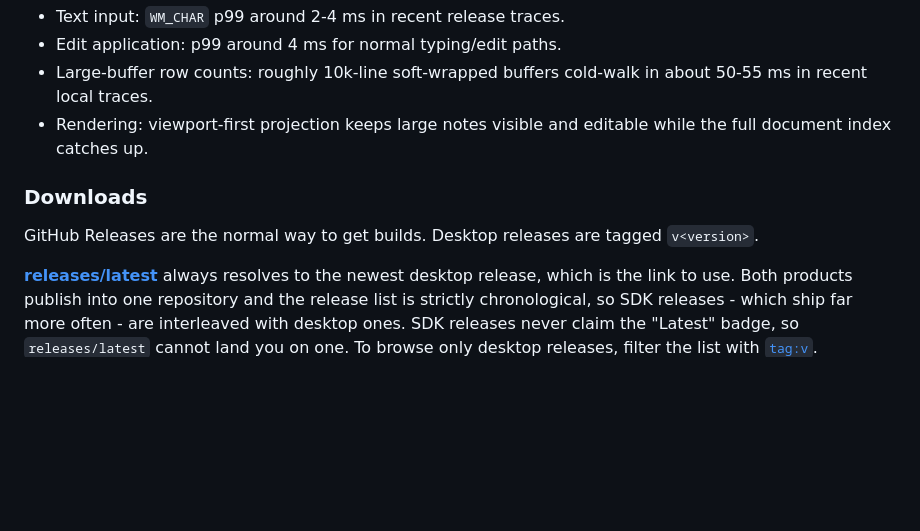
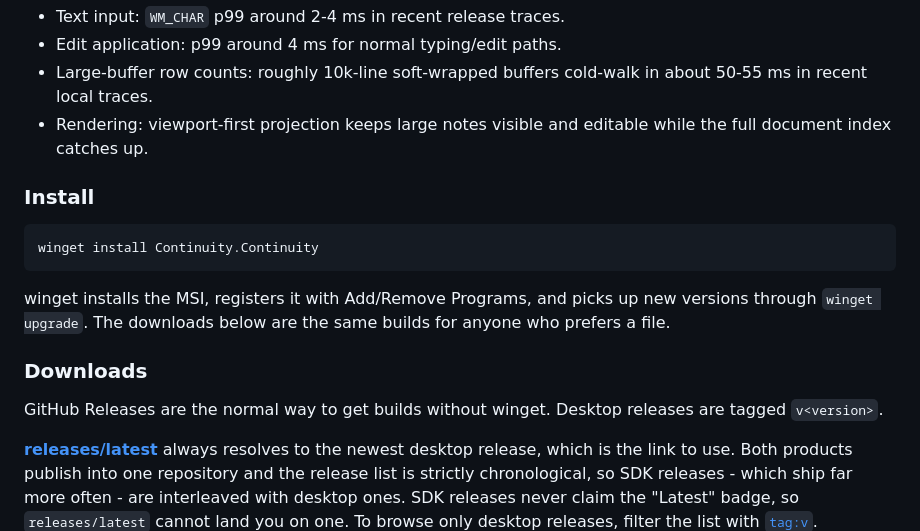
Before and after one commit to jatoran/continuity, a Markdown page: README.md, the part around the change. Drawn GitHub-style; blank space fills up the shorter version.

Commit message:
docs(readme): lead desktop install with winget
Continuity.Continuity 0.4.10 is live on winget.

Co-Authored-By: Claude Opus 4.8 (1M context) <noreply@anthropic.com>

````diff
--- a/README.md
+++ b/README.md
@@ -81,9 +81,17 @@ There is also a heap assertion of zero new allocations per keystroke in steady s
 - Large-buffer row counts: roughly 10k-line soft-wrapped buffers cold-walk in about 50-55 ms in recent local traces.
 - Rendering: viewport-first projection keeps large notes visible and editable while the full document index catches up.
 
+### Install
+
+```powershell
+winget install Continuity.Continuity
+```
+
+winget installs the MSI, registers it with Add/Remove Programs, and picks up new versions through `winget upgrade`. The downloads below are the same builds for anyone who prefers a file.
+
 ### Downloads
 
-GitHub Releases are the normal way to get builds. Desktop releases are tagged `v<version>`.
+GitHub Releases are the normal way to get builds without winget. Desktop releases are tagged `v<version>`.
 
 [**releases/latest**](https://github.com/jatoran/continuity/releases/latest) always resolves to the newest desktop release, which is the link to use. Both products publish into one repository and the release list is strictly chronological, so SDK releases - which ship far more often - are interleaved with desktop ones. SDK releases never claim the "Latest" badge, so `releases/latest` cannot land you on one. To browse only desktop releases, filter the list with [`tag:v`](https://github.com/jatoran/continuity/releases?q=tag%3Av&expanded=true).
 
````
